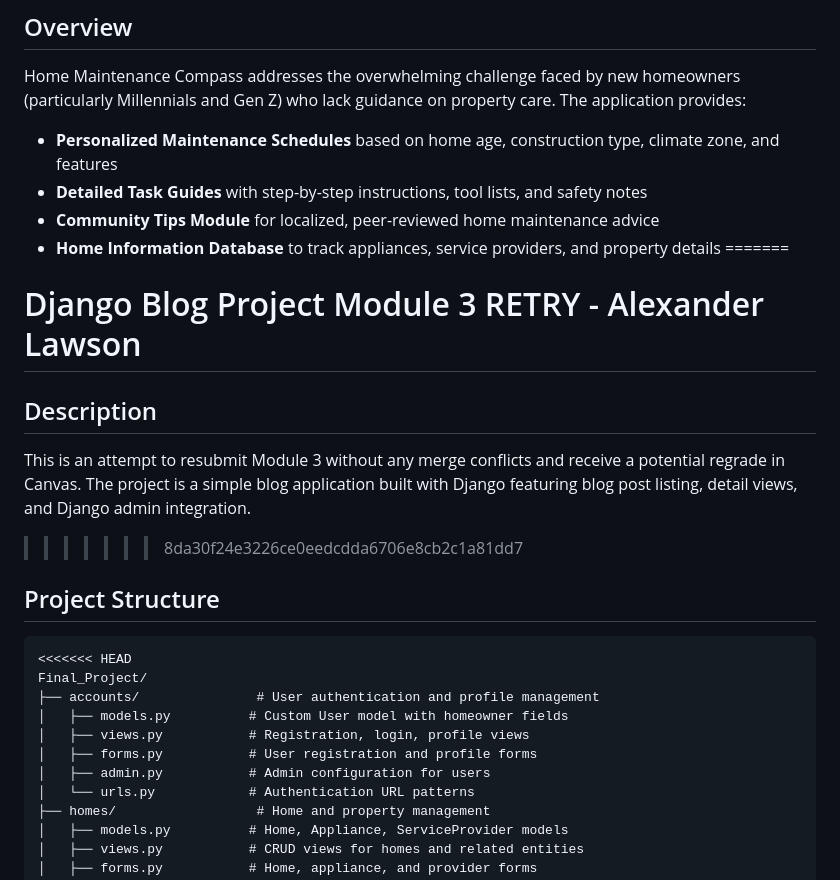
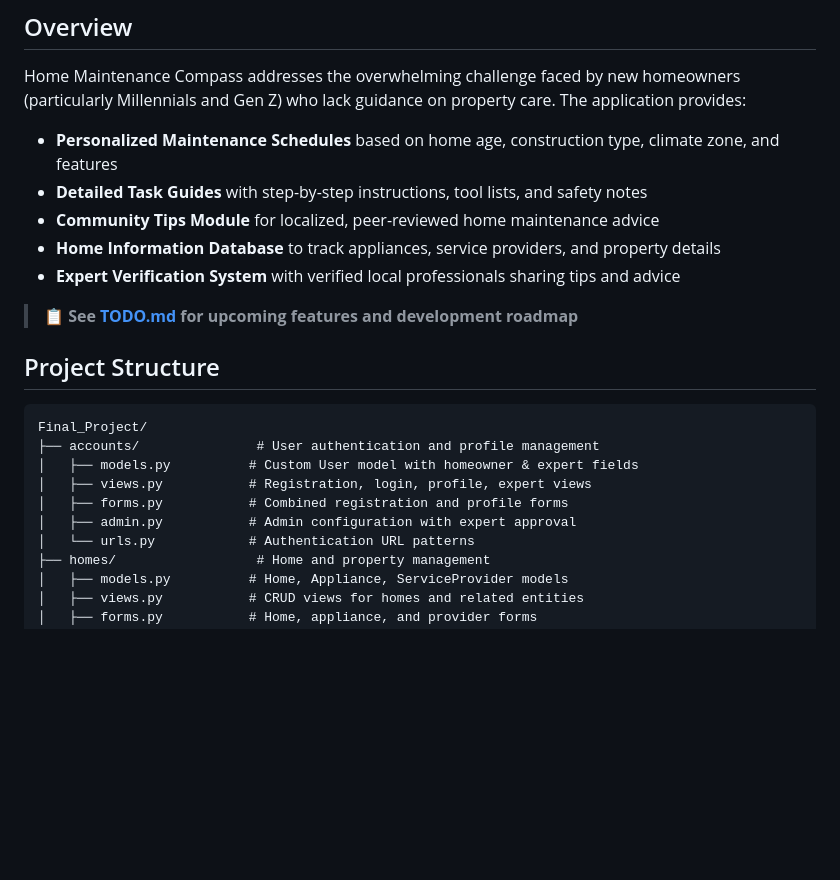
Before and after one commit to alelawsoWTAMU/CIDM_6325_Final_Project_Lawson, a Markdown page: README.md, the part around one of its changes. GitHub-like rendering; blank space fills up the shorter version.

````diff
--- a/README.md
+++ b/README.md
@@ -10,23 +14,19 @@ Home Maintenance Compass addresses the overwhelming challenge faced by new homeo
 - **Detailed Task Guides** with step-by-step instructions, tool lists, and safety notes
 - **Community Tips Module** for localized, peer-reviewed home maintenance advice
 - **Home Information Database** to track appliances, service providers, and property details
-=======
-# Django Blog Project Module 3 RETRY - Alexander Lawson
+- **Expert Verification System** with verified local professionals sharing tips and advice
 
-## Description
-This is an attempt to resubmit Module 3 without any merge conflicts and receive a potential regrade in Canvas. The project is a simple blog application built with Django featuring blog post listing, detail views, and Django admin integration.
->>>>>>> 8da30f24e3226ce0eedcdda6706e8cb2c1a81dd7
+> **📋 See [TODO.md](TODO.md) for upcoming features and development roadmap**
 
 ## Project Structure
 
 ```
-<<<<<<< HEAD
 Final_Project/
 ├── accounts/               # User authentication and profile management
-│   ├── models.py          # Custom User model with homeowner fields
-│   ├── views.py           # Registration, login, profile views
-│   ├── forms.py           # User registration and profile forms
-│   ├── admin.py           # Admin configuration for users
+│   ├── models.py          # Custom User model with homeowner & expert fields
+│   ├── views.py           # Registration, login, profile, expert views
+│   ├── forms.py           # Combined registration and profile forms
+│   ├── admin.py           # Admin configuration with expert approval
 │   └── urls.py            # Authentication URL patterns
 ├── homes/                  # Home and property management
 │   ├── models.py          # Home, Appliance, ServiceProvider models
````
Also changed, not shown: other parts of README.md (+31 -124 lines), TODO.md (added, +67 -0 lines).
